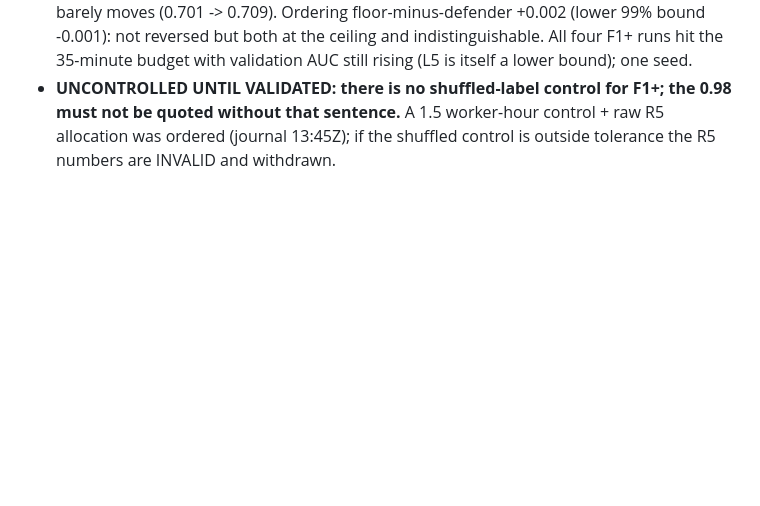
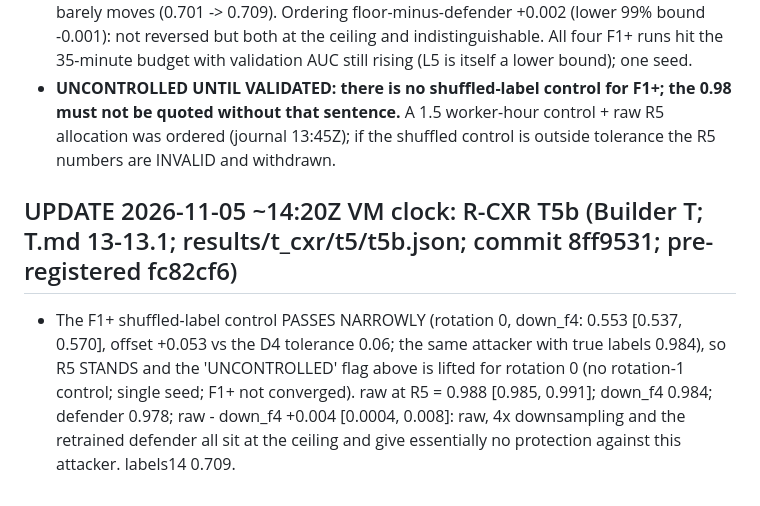
Before and after one commit to AcastaPaloma/openlatent, a Markdown page: research/adversarial/FOCUS.md, the part around the change. Rendered like a GitHub page; blank space fills up the shorter version.

Commit message:
Journal, FOCUS, SUMMARY: T5b (F1+ control passes narrowly; raw/downsample/defender all ~0.98: no protection against the strong attacker)
Co-Authored-By: Claude Sonnet 5.5 <noreply@anthropic.com>

```diff
--- a/research/adversarial/FOCUS.md
+++ b/research/adversarial/FOCUS.md
@@ -130,3 +130,6 @@ In both settings where a published privacy figure could be re-measured (wearable
 ## UPDATE 2026-11-05 ~13:45Z VM clock: R-CXR T5 closing rung R5 (Builder T; T.md 12.1-12.2; results/t_cxr/t5/; commit 1ee7ffc; roles re-drawn over the same 4,588 patients, NOT independent of T2 / T3)
 - H3-018 Leg 2 PERMANENTLY UNSIGNABLE (original = tightened): a higher-capacity attacker (F1+: ResNet-50 trunk + pair-feature MLP, augmentation, cosine LR) takes down_f4 linkage from 0.852 (R4) to 0.980 [0.977, 0.983] (D5 +0.129 [0.120, 0.138] vs the 0.02 threshold) and the best defender (a sensitivity arm, defender-seen S images) from 0.863 to 0.978; labels14 barely moves (0.701 -> 0.709). Ordering floor-minus-defender +0.002 (lower 99% bound -0.001): not reversed but both at the ceiling and indistinguishable. All four F1+ runs hit the 35-minute budget with validation AUC still rising (L5 is itself a lower bound); one seed.
 - **UNCONTROLLED UNTIL VALIDATED: there is no shuffled-label control for F1+; the 0.98 must not be quoted without that sentence.** A 1.5 worker-hour control + raw R5 allocation was ordered (journal 13:45Z); if the shuffled control is outside tolerance the R5 numbers are INVALID and withdrawn.
+
+## UPDATE 2026-11-05 ~14:20Z VM clock: R-CXR T5b (Builder T; T.md 13-13.1; results/t_cxr/t5/t5b.json; commit 8ff9531; pre-registered fc82cf6)
+- The F1+ shuffled-label control PASSES NARROWLY (rotation 0, down_f4: 0.553 [0.537, 0.570], offset +0.053 vs the D4 tolerance 0.06; the same attacker with true labels 0.984), so R5 STANDS and the 'UNCONTROLLED' flag above is lifted for rotation 0 (no rotation-1 control; single seed; F1+ not converged). raw at R5 = 0.988 [0.985, 0.991]; down_f4 0.984; defender 0.978; raw - down_f4 +0.004 [0.0004, 0.008]: raw, 4x downsampling and the retrained defender all sit at the ceiling and give essentially no protection against this attacker. labels14 0.709.
```
Also changed, not shown: research/SUMMARY.md (+1 -1 lines), 1 other file.
